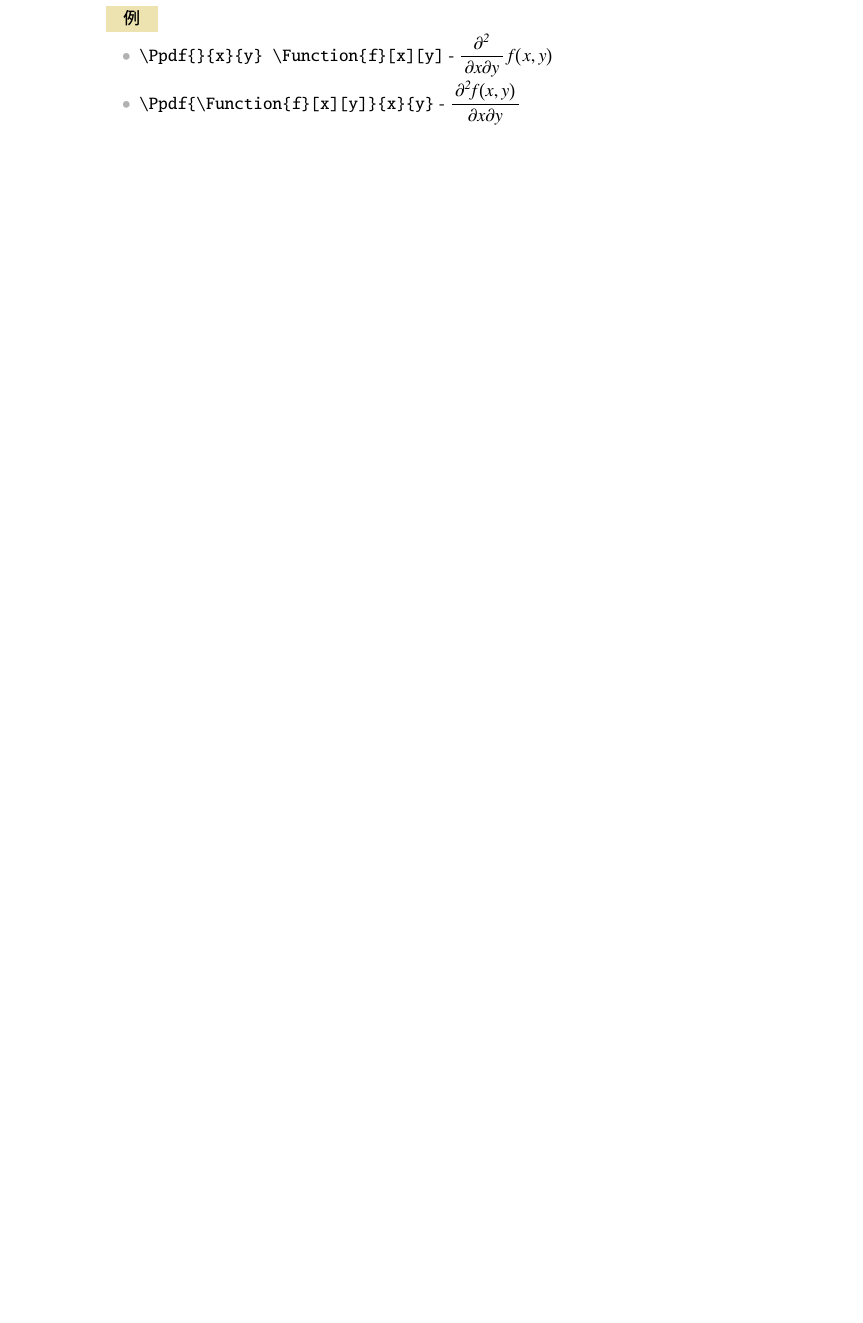
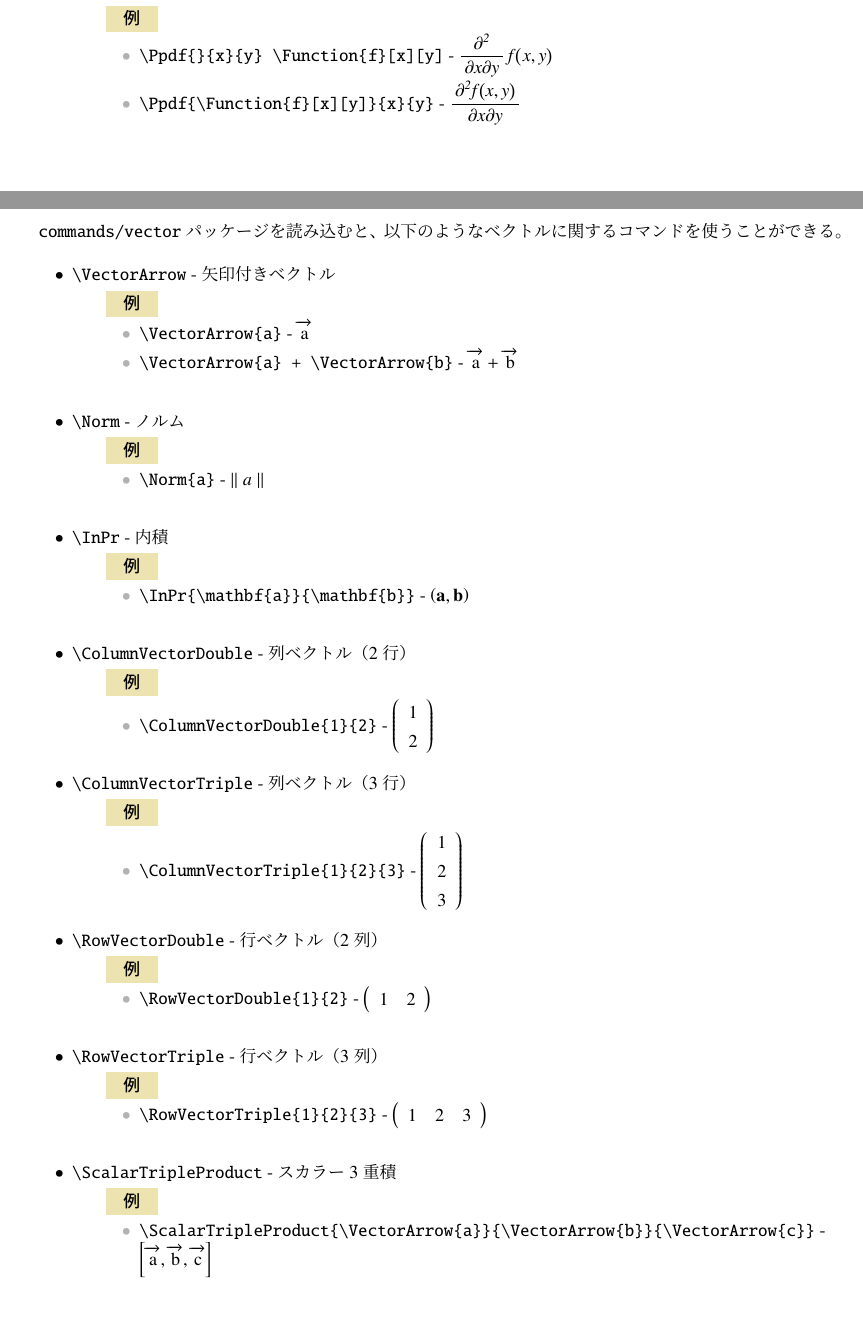
Before and after one commit to nard-tech/nard-tex-math-package, a LaTeX document (README.tex): part of page 9 of 9 before the commit and two parts of pages 9 and 10 of 10 after it, the two joined at a grey line, cut so that both start at the same text, the shorter picture padded with empty space. The pictures show the PDF file README.pdf that the author committed with the source.

Commit message:
update README

```diff
--- a/README.tex
+++ b/README.tex
@@ -429,3 +430,26 @@
         \quad \\
       \end{quote}
   \end{itemize}
+
+  \newpage
+
+  \section{commands/vector}
+
+  \verb|commands/vector| パッケージを読み込むと、以下のようなベクトルに関するコマンドを使うことができる。
+
+  \begin{itemize}
+    \item \verb|\VectorArrow| - 矢印付きベクトル
+      \begin{quote}
+        \Example
+        \begin{itemize}
+          \item \verb|\VectorArrow{a}| - $\VectorArrow{a}$
+          \item \verb|\VectorArrow{a} + \VectorArrow{b}| - $\VectorArrow{a} + \VectorArrow{b}$
+        \end{itemize}
+        \,
+      \end{quote}
+    %
+    \item \verb|\Norm| - ノルム
+      \begin{quote}
+        \Example
+        \begin{itemize}
+          \item \verb|\Norm{a}| - $\Norm{a}$
@@ -431,0 +465,45 @@
+        \end{itemize}
+        \,
+      \end{quote}
+    %
+    \item \verb|\ColumnVectorDouble| - 列ベクトル（2行）
+      \begin{quote}
+        \Example
+        \begin{itemize}
+          \item \verb|\ColumnVectorDouble{1}{2}| - $\ColumnVectorDouble{1}{2}$
+        \end{itemize}
+        \,
+      \end{quote}
+    %
+    \item \verb|\ColumnVectorTriple| - 列ベクトル（3行）
+      \begin{quote}
+        \Example
+        \begin{itemize}
+          \item \verb|\ColumnVectorTriple{1}{2}{3}| - $\ColumnVectorTriple{1}{2}{3}$
+        \end{itemize}
+        \,
+      \end{quote}
+    %
+    \item \verb|\RowVectorDouble| - 行ベクトル（2列）
+      \begin{quote}
+        \Example
+        \begin{itemize}
+          \item \verb|\RowVectorDouble{1}{2}| - $\RowVectorDouble{1}{2}$
+        \end{itemize}
+        \,
+      \end{quote}
+    %
+    \item \verb|\RowVectorTriple| - 行ベクトル（3列）
+      \begin{quote}
+        \Example
+        \begin{itemize}
+          \item \verb|\RowVectorTriple{1}{2}{3}| - $\RowVectorTriple{1}{2}{3}$
+        \end{itemize}
+        \,
+      \end{quote}
+    %
+    \item \verb|\ScalarTripleProduct| - スカラー3重積
+      \begin{quote}
+        \Example
+        \begin{itemize}
+          \item \verb|\ScalarTripleProduct{\VectorArrow{a}}{\VectorArrow{b}}{\VectorArrow{c}}| - \\ $\ScalarTripleProduct{\VectorArrow{a}}{\VectorArrow{b}}{\VectorArrow{c}}$
```
Also changed, not shown: README.pdf, README.tex (15 more changed lines).
